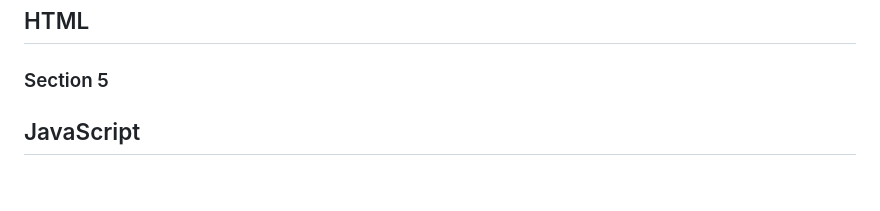
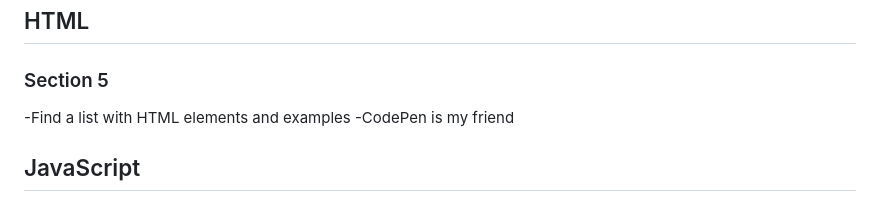
Before and after one commit to ifriedham/startup, a Markdown page: notes.md, the part around the change. Drawn GitHub-style.

```diff
--- a/notes.md
+++ b/notes.md
@@ -63,7 +63,8 @@
 ## HTML
 
 ### Section 5
-
+  -Find a list with HTML elements and examples
+  -CodePen is my friend
 ## JavaScript
 
 ### Section 6
```
